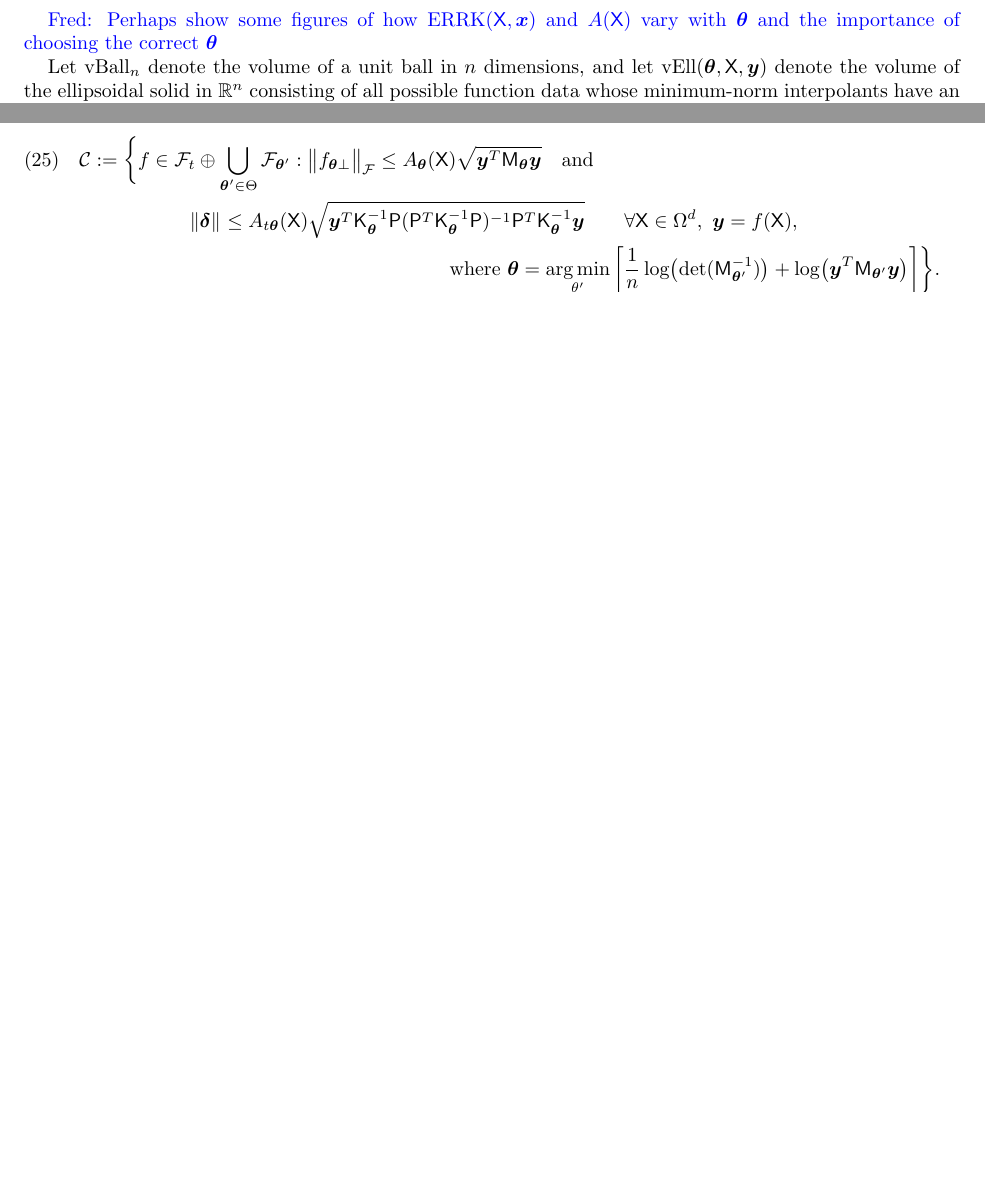
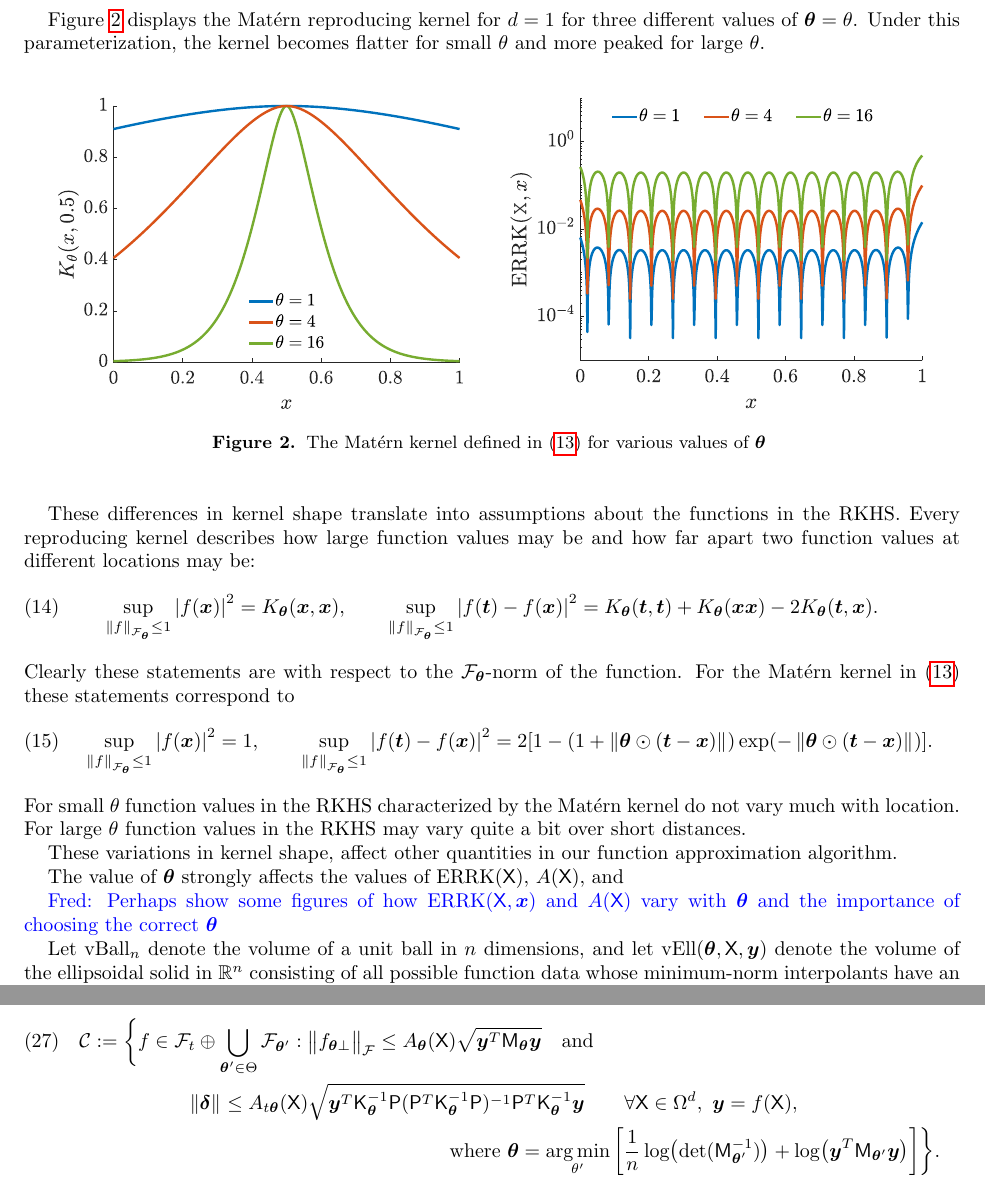
Before and after one commit to fjhickernell/AdaptiveMultivariateSamplingwithRKHS, a LaTeX document (AdaptiveMultivariateSamplingArticle.tex): two parts of pages 6 and 9 of 12 before the commit and two parts of pages 6 and 10 of 13 after it, joined at a grey line, cut at the place of the change, the shorter picture padded with empty space. Compiled offline with pdfLaTeX.

Commit message:
revising change theta

```diff
--- a/AdaptiveMultivariateSamplingArticle.tex
+++ b/AdaptiveMultivariateSamplingArticle.tex
@@ -601,6 +601,31 @@ K_\btheta(\bt,\bx) = (1 +  \norm{\btheta \odot (\bt-\bx)}) \exp(-\norm{\btheta \
 \end{equation}
 where $\odot$ denotes the Hadamard or term-by-term product.  From this section forward, we highlight the dependence of the reproducing kernel and related quantities on $\btheta$.
 
+Figure \ref{fig:MaternThPlot} displays the Mat\'ern reproducing kernel for $d=1$ for three different values of $\btheta = \theta$.  Under this parameterization, the kernel becomes flatter for small $\theta$ and more peaked for large $\theta$.
+
+\begin{figure}[H]
+	\centering
+	\includegraphics[height = 5.5cm]{ProgramsImages/KthetaPlot.eps} \qquad
+	\includegraphics[height = 5.5cm]{ProgramsImages/errKplotth.eps}
+	\caption{The Mat\'ern kernel defined in \eqref{eq:MaternTheta} for various values of $\btheta$ \label{fig:MaternThPlot}}
+\end{figure}
+
+These differences in kernel shape translate into assumptions about the functions in the RKHS.  Every reproducing kernel describes how large function values may be and how far apart two function values at different locations may be:
+\begin{equation} \label{eq:diff_f}
+\sup_{\norm[\calf_{\btheta}]{f} \le 1} \abs{f(\bx)}^2 = K_\btheta(\bx,\bx), \qquad    \sup_{\norm[\calf_{\btheta}]{f} \le 1} \abs{f(\bt) - f(\bx)}^2 = K_{\btheta}(\bt,\bt) +  K_{\btheta}(\bx\bx) - 2 K_{\btheta}(\bt,\bx).
+\end{equation}
+Clearly these statements are with respect to the $\calf_\btheta$-norm of the function.  For the Mat\'ern kernel in \eqref{eq:MaternTheta} these statements correspond to
+\begin{equation} \label{eq:diff_f_Matern}
+\sup_{\norm[\calf_{\btheta}]{f} \le 1} \abs{f(\bx)}^2 = 1, \qquad
+\sup_{\norm[\calf_{\btheta}]{f} \le 1} \abs{f(\bt) - f(\bx)}^2 = 2[1 - (1 +  \norm{\btheta \odot (\bt-\bx)}) \exp(-\norm{\btheta \odot (\bt-\bx)})].
+\end{equation}
+For small $\theta$ function values in the RKHS characterized by the Mat\'ern kernel do not vary much with location. For large $\theta$ function values in the RKHS may vary quite a bit over short distances.
+
+These variations in kernel shape, affect other quantities in our function approximation algorithm.
+
+
+The value of $\btheta$ strongly affects the values of $\errK(\mX)$, $A(\mX)$, and
+
 \FredNote{Perhaps show some figures of how $\errK(\mX,\bx)$ and $A(\mX)$ vary with $\btheta$ and the importance of choosing the correct $\btheta$}
 
 Let $\vBall$ denote the volume of a unit ball in $n$ dimensions, and let $\vEll(\btheta,\mX,\by)$ denote the volume of the ellipsoidal solid in $\reals^n$ consisting of all possible function data whose minimum-norm interpolants have an $\calf_{\btheta}$-norm no greater than that of the observed interpolant:
```
Also changed, not shown: ProgramsImages/Aplotth.eps, ProgramsImages/KthetaPlot.eps, ProgramsImages/ellipsesPlot.eps, ProgramsImages/errKplotth.eps, 2 other files.
